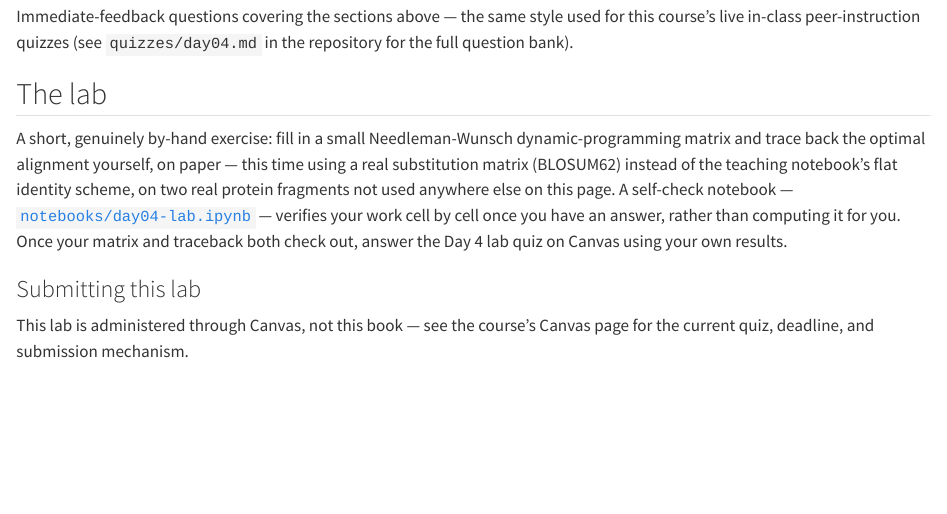
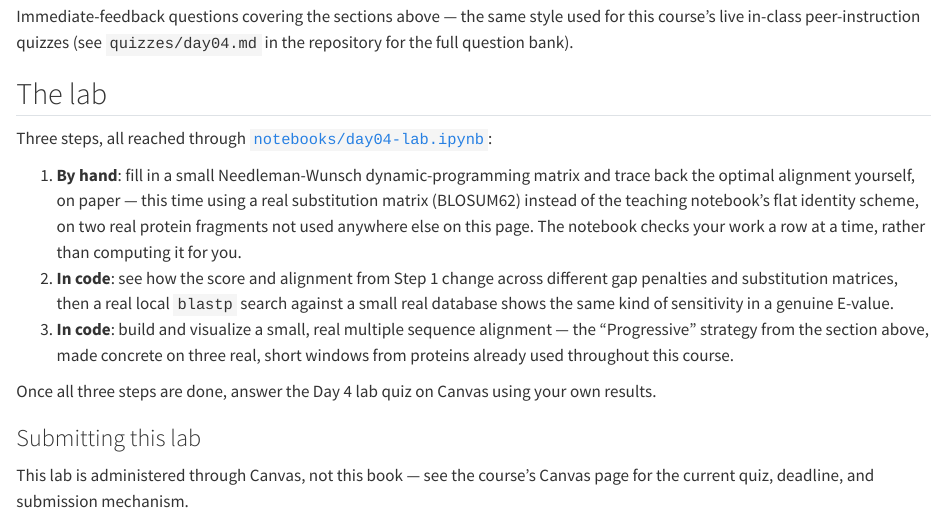
Before and after one commit to ElofssonLab/kb8029-book, a Quarto document (day04.qmd): the page in a window 1100 px wide, from 7550 px down. Rendered offline with R 4.5, knitr and Pandoc in place of Quarto, with nearby package versions.

Commit message:
Sync from EkmanTeaching book/ (2026-09-22T10:53:01Z)

```diff
--- a/day04.qmd
+++ b/day04.qmd
@@ -370,4 +370,3 @@ renderQuiz("day04-quiz", [
 
 ## The lab
 
-A short, genuinely by-hand exercise: fill in a small Needleman-Wunsch
@@ -379,7 +373,23 @@ self-check notebook —
-[`notebooks/day04-lab.ipynb`](https://colab.research.google.com/github/ElofssonLab/kb8029-book/blob/main/notebooks/day04-lab.ipynb) —
-verifies your work cell by cell once you have an answer, rather than
-computing it for you. Once your matrix and traceback both check out,
-answer the Day 4 lab quiz on Canvas using your own results.
+Three steps, all reached through
+[`notebooks/day04-lab.ipynb`](https://colab.research.google.com/github/ElofssonLab/kb8029-book/blob/main/notebooks/day04-lab.ipynb):
+
+1. **By hand**: fill in a small Needleman-Wunsch dynamic-programming
+   matrix and trace back the optimal alignment yourself, on paper — this
+   time using a real substitution matrix (BLOSUM62) instead of the
+   teaching notebook's flat identity scheme, on two real protein
+   fragments not used anywhere else on this page. The notebook checks
+   your work a row at a time, rather than computing it for you.
+2. **In code**: see how the score and alignment from Step 1 change
+   across different gap penalties and substitution matrices, then a real
+   local `blastp` search against a small real database shows the same
+   kind of sensitivity in a genuine E-value.
+3. **In code**: build and visualize a small, real multiple sequence
+   alignment — the "Progressive" strategy from the section above, made
+   concrete on three real, short windows from proteins already used
+   throughout this course.
+
+Once all three steps are done, answer the Day 4 lab quiz on Canvas using
+your own results.
 
 ### Submitting this lab
 
```
Also changed, not shown: day05.qmd (+3 -2 lines), schedule.qmd (+10 -2 lines), day04.qmd (5 more changed lines), 1 other file.
